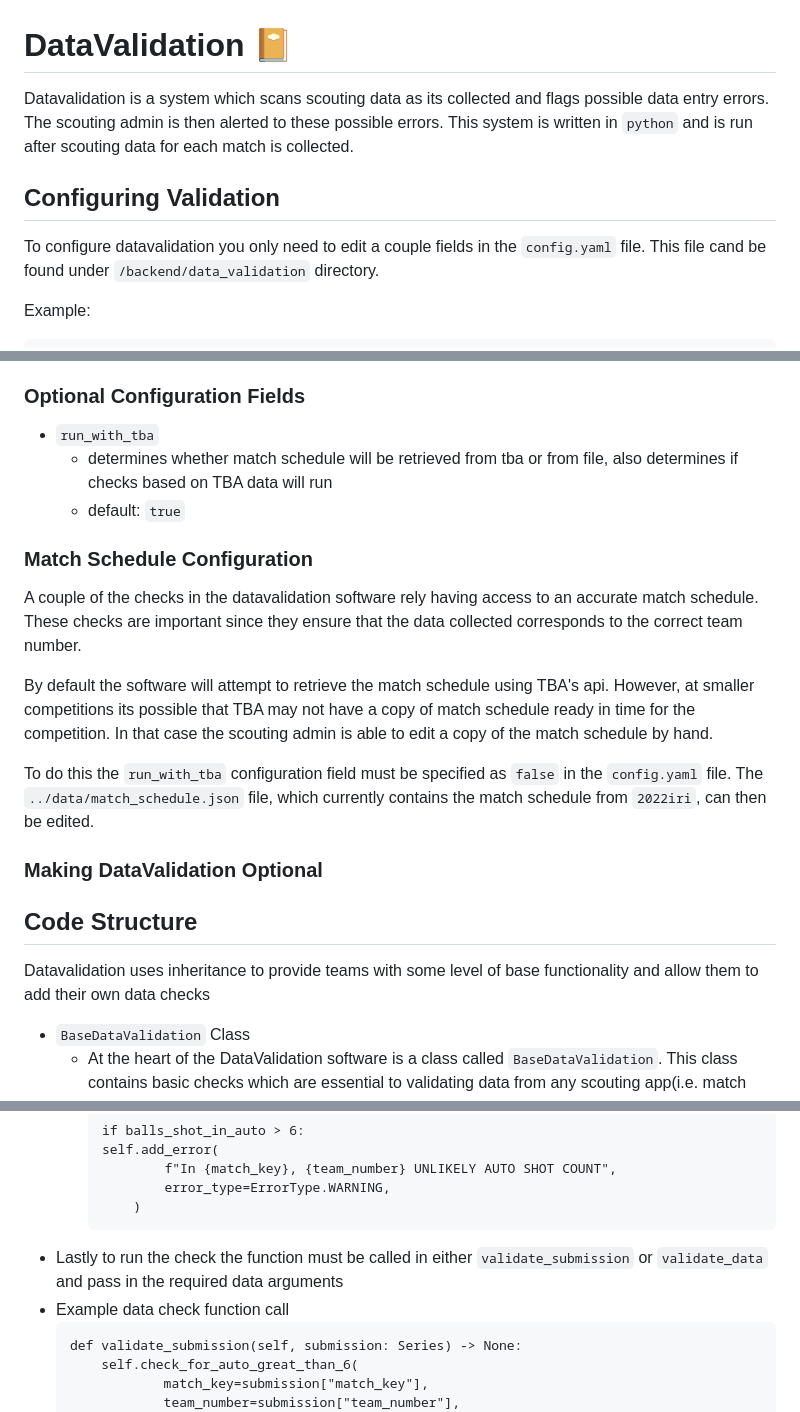
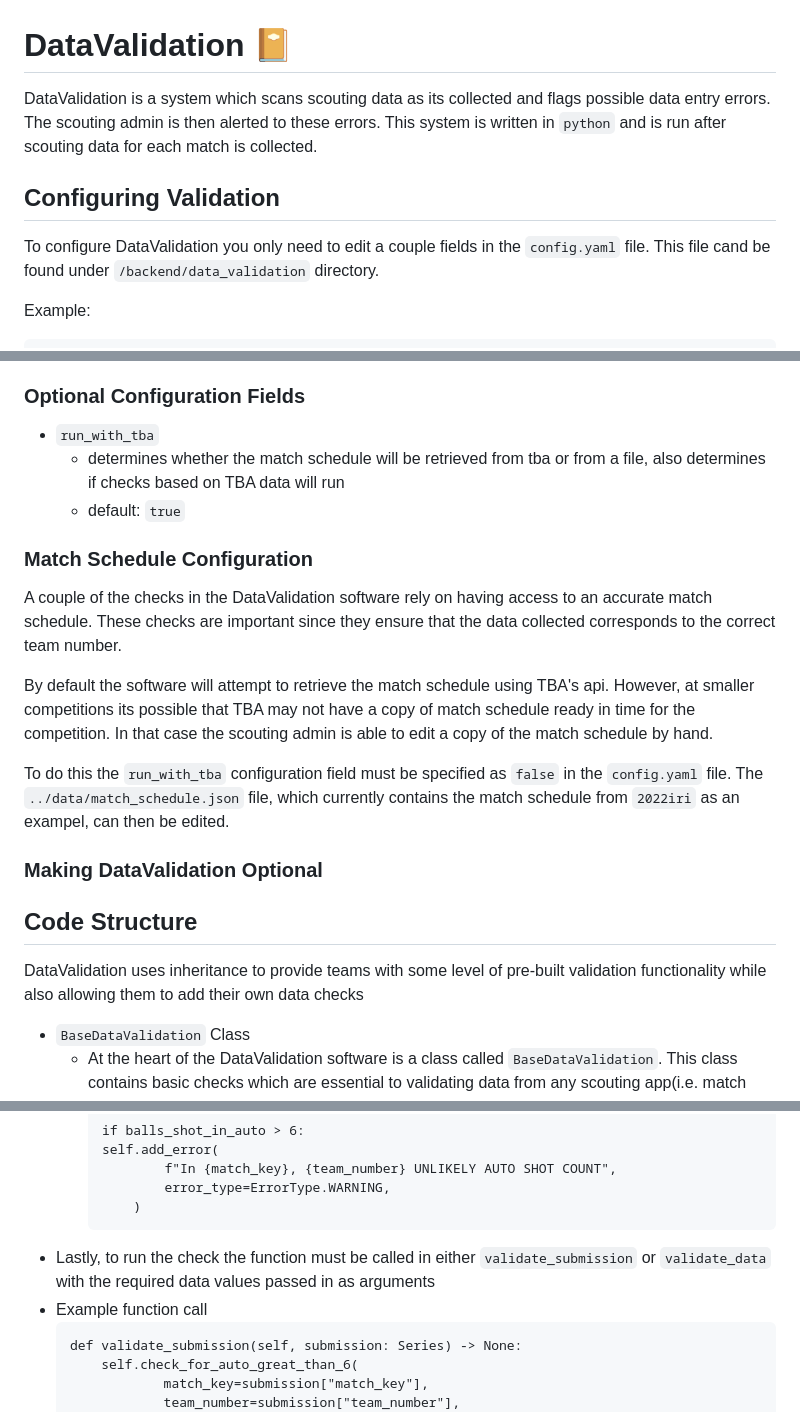
Before and after one commit to team4099/FalconScout, a Markdown page: docs/CONFIGURING_DATAVALIDATION.md, 3 parts joined by grey strips. GitHub-like rendering.

Commit message:
dataval docs grammar fixes

````diff
--- a/docs/CONFIGURING_DATAVALIDATION.md
+++ b/docs/CONFIGURING_DATAVALIDATION.md
@@ -1,11 +1,11 @@
 # DataValidation 📔
 
-Datavalidation is a system which scans scouting data as its collected and flags possible data entry errors. The scouting admin is then alerted to these possible errors. This system is written in `python` and is run after scouting data for each match is collected.
+DataValidation is a system which scans scouting data as its collected and flags possible data entry errors. The scouting admin is then alerted to these errors. This system is written in `python` and is run after scouting data for each match is collected.
 
 
 ## Configuring Validation
 
-To configure datavalidation you only need to edit a couple fields in the `config.yaml` file. This file cand be found under `/backend/data_validation` directory.
+To configure DataValidation you only need to edit a couple fields in the `config.yaml` file. This file cand be found under `/backend/data_validation` directory.
 
 Example:
 ```
@@ -24,20 +24,20 @@ Additionally, a json file must exist in the `backend/data` directory in the form
 
 ### Optional Configuration Fields
  - `run_with_tba`
-    - determines whether match schedule will be retrieved from tba or from file, also determines if checks based on TBA data will run
+    - determines whether the match schedule will be retrieved from tba or from a file, also determines if checks based on TBA data will run
     - default: `true`
 
 ### Match Schedule Configuration
-A couple of the checks in the datavalidation software rely having access to an accurate match schedule. These checks are important since they ensure that the data collected corresponds to the correct team number.
+A couple of the checks in the DataValidation software rely on having access to an accurate match schedule. These checks are important since they ensure that the data collected corresponds to the correct team number.
 
 By default the software will attempt to retrieve the match schedule using TBA's api. However, at smaller competitions its possible that TBA may not have a copy of match schedule ready in time for the competition. In that case the scouting admin is able to edit a copy of the match schedule by hand.
 
-To do this the `run_with_tba` configuration field must be specified as `false` in the `config.yaml` file. The `../data/match_schedule.json` file, which currently contains the match schedule from `2022iri`, can then be edited.
+To do this the `run_with_tba` configuration field must be specified as `false` in the `config.yaml` file. The `../data/match_schedule.json` file, which currently contains the match schedule from `2022iri` as an exampel, can then be edited.
 
 ### Making DataValidation Optional
 
 ## Code Structure
-Datavalidation uses inheritance to provide teams with some level of base functionality and allow them to add their own data checks
+DataValidation uses inheritance to provide teams with some level of pre-built validation functionality while also allowing them to add their own data checks
 - `BaseDataValidation` Class
     - At the heart of the DataValidation software is a class called `BaseDataValidation`. This class contains basic checks which are essential to validating data from any scouting app(i.e. match schedule checks, defense checks).
     - It also includes two important abstract methods `validate_data` and `validate_submission`, these two methods must be implimented in any child class and are where other checks are called from.
@@ -95,8 +95,8 @@ Datavalidation uses inheritance to provide teams with some level of base functio
                 error_type=ErrorType.WARNING,
             )
         ```
- - Lastly to run the check the function must be called in either `validate_submission` or `validate_data` and pass in the required data arguments
- - Example data check function call
+ - Lastly, to run the check the function must be called in either `validate_submission` or `validate_data` with the required data values passed in as arguments
+ - Example function call
     ```
     def validate_submission(self, submission: Series) -> None:
         self.check_for_auto_great_than_6(
````
Also changed, not shown: other parts of docs/CONFIGURING_DATAVALIDATION.md (+1 -1 lines).
